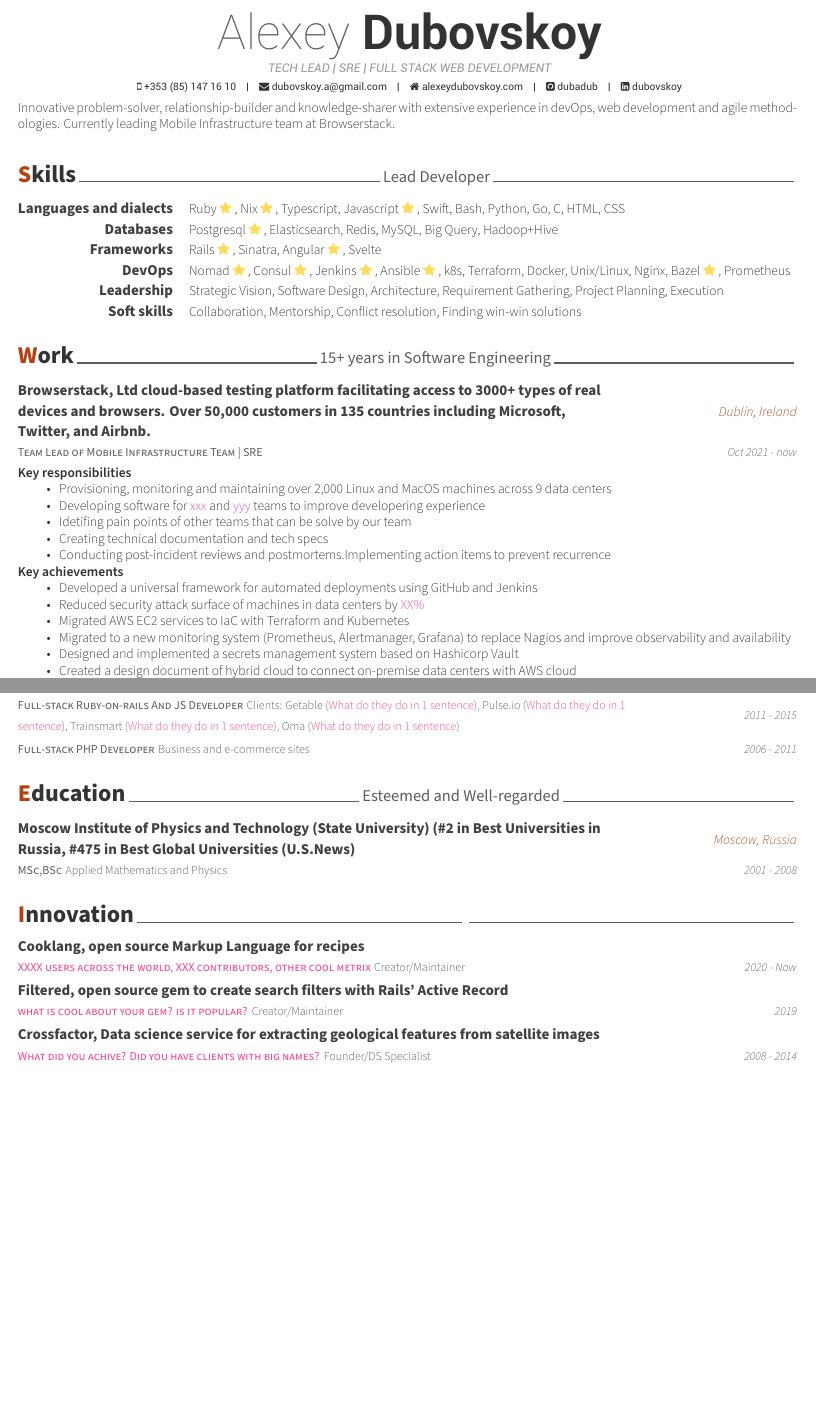
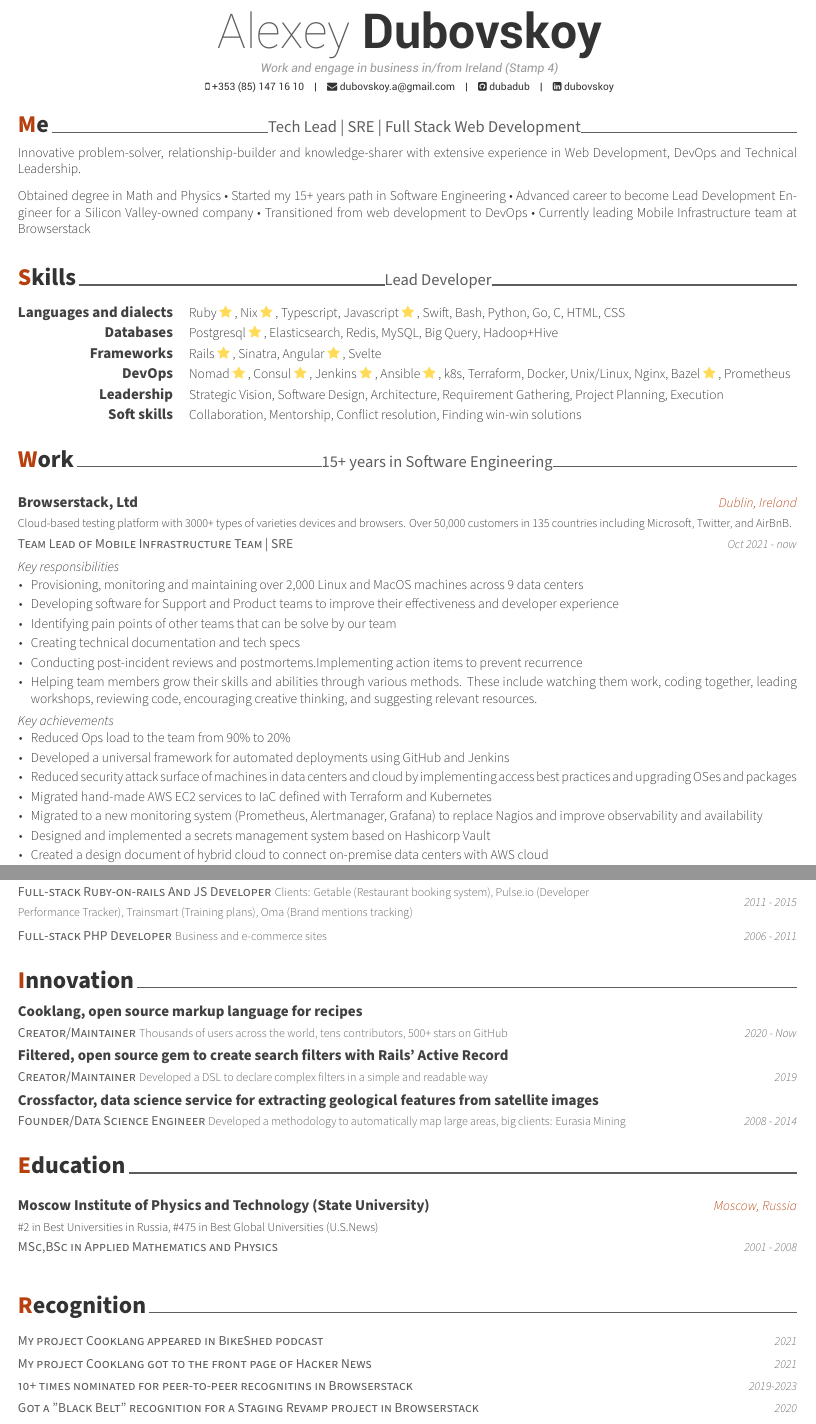
Before and after one commit to dubadub/my_cv, a LaTeX CV (cv.tex, which reads awesome-cv.cls, cv/education.tex, cv/experience.tex): two parts of pages 1 and 2 of 2, joined at a grey line, cut so that both start at the same text, the shorter picture padded with empty space. Compiled offline with XeLaTeX.

Commit message:
Filled the gaps

```diff
--- a/awesome-cv.cls
+++ b/awesome-cv.cls
@@ -204,10 +204,12 @@
 % For elements of entry
 \newcommand*{\entrytitlestyle}[1]{{\fontsize{10pt}{1em}\bodyfont\bfseries\color{darktext} #1}}
 \newcommand*{\talktitlestyle}[1]{{\fontsize{8pt}{1em}\bodyfont\bfseries\color{darktext} #1}}
-\newcommand*{\entrypositionstyle}[1]{{\fontsize{8pt}{1em}\bodyfont\scshape\color{graytext} #1}}
+\newcommand*{\entrypositionstyle}[1]{{\fontsize{9pt}{1em}\bodyfont\scshape\color{graytext} #1}}
 \newcommand*{\entryachievementsstyle}[1]{{\fontsize{8pt}{1em}\bodyfontlight\upshape\color{graytext} #1}}
 \newcommand*{\entrydatestyle}[1]{{\fontsize{8pt}{1em}\bodyfontlight\slshape\color{graytext} #1}}
 \newcommand*{\entrylocationstyle}[1]{{\fontsize{9pt}{1em}\bodyfontlight\slshape\color{awesome} #1}}
+\newcommand*{\entrysubtitlestyle}[1]{{\fontsize{8pt}{1em}\bodyfontlight\upshape\color{text} #1}}
+\newcommand*{\entrydescriptiontitlestyle}[1]{{\fontsize{9pt}{1em}\bodyfontlight\itshape\color{text} #1}}
 \newcommand*{\descriptionstyle}[1]{{\fontsize{9pt}{1em}\bodyfontlight\upshape\color{text} #1}}
 
 % For elements of subentry
@@ -568,9 +570,8 @@
   \vspace{\acvSectionTopSkip}
   \sectionstyle{#1}
   \phantomsection
-  \color{gray}\vhrulefill{0.9pt}
-  #2
-  \color{gray}\vhrulefill{0.9pt}
+  \ifempty{#2}{\color{gray}\vhrulefill{0.9pt}}{\color{gray}\vhrulefill{0.9pt}#2\color{gray}\vhrulefill{0.9pt}}
+
 }
 
 % Define a subsection for CV
--- a/cv.tex
+++ b/cv.tex
@@ -54,12 +54,12 @@
 % Available options: circle|rectangle,edge/noedge,left/right
 % \photo{./photo.png}
 \name{Alexey}{Dubovskoy}
-% \position{DEVELOPER AND EXPLORER}
-\address{TECH LEAD | SRE | FULL STACK WEB DEVELOPMENT}
+% \position{}
+\address{Work and engage in business in/from Ireland (Stamp 4)}
 
 \mobile{+353 (85) 147 16 10}
 \email{dubovskoy.a@gmail.com}
-\homepage{alexeydubovskoy.com}
+% \homepage{alexeydubovskoy.com}
 \github{dubadub}
 \linkedin{dubovskoy}
 % \gitlab{gitlab-id}
--- a/cv/education.tex
+++ b/cv/education.tex
@@ -1,7 +1,7 @@
 %-------------------------------------------------------------------------------
 %	SECTION TITLE
 %-------------------------------------------------------------------------------
-\cvsection{Education}{Esteemed and Well-regarded}
+\cvsection{Education}{}
 
 %-------------------------------------------------------------------------------
 %	CONTENT
@@ -9,12 +9,13 @@
 \begin{cventries}
 
 %---------------------------------------------------------
-  \cvblitz
-    {MSc,BSc} % Degree
-    {Applied Mathematics and Physics}
-    {Moscow Institute of Physics and Technology (State University) (\#2 in Best Universities in Russia, \#475 in Best Global Universities (U.S.News)} % Institution
+  \cventry
+    {MSc,BSc in Applied Mathematics and Physics} % Degree
+    {Moscow Institute of Physics and Technology (State University)} % Institution
+    {\#2 in Best Universities in Russia, \#475 in Best Global Universities (U.S.News)}
     {Moscow, Russia} % Location
     {2001 - 2008} % Date(s)
+    {}
 
 %---------------------------------------------------------
 \end{cventries}
--- a/cv/experience.tex
+++ b/cv/experience.tex
@@ -12,17 +12,18 @@
 %---------------------------------------------------------
     \cventry
     {Team Lead of Mobile Infrastructure Team | SRE} % Job title
-    {Browserstack, Ltd \small{cloud-based testing platform facilitating access to 3000+ types of real devices and browsers. Over 50,000 customers in 135 countries including Microsoft, Twitter, and Airbnb.}} % Organization
+    {Browserstack, Ltd} % Organization
+    {Cloud-based testing platform with 3000+ types of varieties devices and browsers. Over 50,000 customers in 135 countries including Microsoft, Twitter, and AirBnB.} % About Org
     {Dublin, Ireland} % Location
     {Oct 2021 - now} % Date(s)
     {
-        \textbf{Key responsibilities}
-        \begin{itemize}
+        \begin{cvitems}{Key responsibilities}
             \item {Provisioning, monitoring and maintaining over 2,000 Linux and MacOS machines across 9 data centers}
-            \item {Developing software for \textcolor{red}{xxx} and \textcolor{red}{yyy} teams to improve developering experience}
-            \item {Idetifing pain points of other teams that can be solve by our team}
+            \item {Developing software for Support and Product teams to improve their effectiveness and developer experience}
+            \item {Identifying pain points of other teams that can be solve by our team}
             \item {Creating technical documentation and tech specs}
             \item {Conducting post-incident reviews and postmortems.Implementing action items to prevent recurrence}
+            \item {Helping team members grow their skills and abilities through various methods. These include watching them work, coding together, leading workshops, reviewing code, encouraging creative thinking, and suggesting relevant resources.}
             % \item {Setting and measuring team goals and metrics}
             % \item {Mentoring and coaching team members for skill and career development}
             % \item {Collaborating and aligning with other teams and stakeholders}
@@ -31,17 +32,17 @@
             % \item {Optimising on-call rotations and processes and following incident response and communication best practices}
             % \item {Documenting processes, procedures and learnings to share knowledge and avoid single points of failure}
             % \item {Conducting post-incident reviews and postmortems and implementing action items to prevent recurrence}
-        \end{itemize}
-        \textbf{Key achievements}
-        \begin{itemize}
+        \end{cvitems}
+        \begin{cvitems}{Key achievements}
+            \item {Reduced Ops load to the team from 90\% to 20\%}
             \item {Developed a universal framework for automated deployments using GitHub and Jenkins}
-            \item {Reduced security attack surface of machines in data centers by \textcolor{red}{XX\%}}
-            \item {Migrated AWS EC2 services to IaC with Terraform and Kubernetes}
+            \item {Reduced security attack surface of machines in data centers and cloud by implementing access best practices and upgrading OSes and packages}
+            \item {Migrated hand-made AWS EC2 services to IaC defined with Terraform and Kubernetes}
             \item {Migrated to a new monitoring system (Prometheus, Alertmanager, Grafana) to replace Nagios and improve observability and availability}
             \item {Designed and implemented a secrets management system based on Hashicorp Vault}
             \item {Created a design document of hybrid cloud to connect on-premise data centers with AWS cloud}
             \item {Created a solution for zero-touch provisioning for MacOS and Linux machines}
-        \end{itemize}
+        \end{cvitems}
     }
 
     \cventry
@@ -60,3 +62,5 @@
 
     \cventry
     {Principal Lead Development Engineer} % Job title
+    {Meetyl Europe, Ltd} % Organization
+    {Cloud-based platform for connecting companies and investors for direct meetings online, a Silicon Valley-owned company} % About Org
@@ -64,8 +67,7 @@
     {Limerick, Ireland} % Location
     {Jul 2017 - Apr 2019} % Date(s)
     {
-        \textbf{Key responsibilities}
-        \begin{itemize}
+        \begin{cvitems}{Key responsibilities}
             \item {Planning engineering strategies for a department.}
             \item {Determining department goals and creating implementation plans.}
             \item {Providing expert advice to other engineers.}
@@ -126,8 +127,8 @@
 %---------------------------------------------------------
     \cvblitz
     {Full-stack Ruby-on-rails And JS Developer} % Job title
-    {Clients: Getable (\textcolor{red}{What do they do in 1 sentence}), Pulse.io (\textcolor{red}{What do they do in 1 sentence}), Trainsmart (\textcolor{red}{What do they do in 1 sentence}), Oma (\textcolor{red}{What do they do in 1 sentence})} % Achievments
-    {Contractors} % Organization
+    {Clients: Getable (Restaurant booking system), Pulse.io (Developer Performance Tracker), Trainsmart (Training plans), Oma (Brand mentions tracking)} % Achievments
+    {Contractor} % Organization
     {Moscow, Russia} % Location
     {2011 - 2015} % Date(s)
 
--- a/cv/innovation.tex
+++ b/cv/innovation.tex
@@ -10,23 +10,23 @@
 
 %---------------------------------------------------------
   \cvblitz
-    {\textcolor{red}{XXXX users across the world, XXX contributors, other cool metrix}} % Degree
     {Creator/Maintainer}
-    {Cooklang, open source Markup Language for recipes} % Institution
+    {Thousands of users across the world, tens contributors, 500+ stars on GitHub} % Degree
+    {Cooklang, open source markup language for recipes} % Institution
     {} % Location
     {2020 - Now} % Date(s)
 
   \cvblitz
-    {\textcolor{red}{what is cool about your gem? is it popular?}} % Degree
     {Creator/Maintainer}
+    {Developed a DSL to declare complex filters in a simple and readable way} % Degree
     {Filtered, open source gem to create search filters with Rails’ Active Record} % Institution
     {} % Location
     {2019} % Date(s)
 
   \cvblitz
-    {\textcolor{red}{What did you achive? Did you have clients with big names?}} % Degree
-    {Founder/DS Specialist}
-    {Crossfactor, Data science service for extracting geological features from satellite images} % Institution
+    {Founder/Data Science Engineer}
+    {Developed a methodology to automatically map large areas, big clients: Eurasia Mining} % Degree
+    {Crossfactor, data science service for extracting geological features from satellite images} % Institution
     {} % Location
     {2008 - 2014} % Date(s)
 
--- /dev/null
+++ b/cv/recognition.tex
@@ -0,0 +1,42 @@
+%-------------------------------------------------------------------------------
+% SECTION TITLE
+%-------------------------------------------------------------------------------
+\cvsection{Recognition}{}
+
+%-------------------------------------------------------------------------------
+% CONTENT
+%-------------------------------------------------------------------------------
+\begin{cventries}
+
+%---------------------------------------------------------
+  \cvblitz
+    {My project Cooklang appeared in BikeShed podcast}
+    {}
+    {}
+    {}
+    {2021} % Date(s)
+
+  \cvblitz
+    {My project Cooklang got to the front page of Hacker News}
+    {}
+    {}
+    {}
+    {2021} % Date(s)
+
+
+  \cvblitz
+    {10+ times nominated for peer-to-peer recognitins in Browserstack}
+    {}
+    {}
+    {}
+    {2019-2023} % Date(s)
+
+  \cvblitz
+    {Got a "Black Belt" recognition for a Staging Revamp project in Browserstack}
+    {}
+    {}
+    {}
+    {2020} % Date(s)
+
+%---------------------------------------------------------
+\end{cventries}
--- a/cv/summary.tex
+++ b/cv/summary.tex
@@ -2,7 +2,7 @@
 %   SECTION TITLE
 %-------------------------------------------------------------------------------
 
-% \cvsection{Me}{}
+\cvsection{Me}{Tech Lead | SRE | Full Stack Web Development}
 
 %-------------------------------------------------------------------------------
 %   CONTENT
@@ -10,14 +10,8 @@
 \begin{cvparagraph}
 
 %---------------------------------------------------------
-Innovative problem-solver, relationship-builder and knowledge-sharer with extensive experience in devOps, web development and agile methodologies. Currently leading Mobile Infrastructure team at Browserstack.
-% need to be more specific than software development.
+Innovative problem-solver, relationship-builder and knowledge-sharer with extensive experience in Web Development, DevOps and Technical Leadership.
 
-% Obtained degree in Math and Physics • Started my 15+ years path in Software Engineering • Advanced career to become Lead Development Engineer for a Silicon Valley-owned company • Transitioned from web development to DevOps • Currently leading Mobile Infrastructure team at Browserstack
-
-% I have strong leadership, communication, problem-solving, and analytical skills, as well as extensive experience and knowledge in engineering, software development, and agile methodologies.
-
-% Now seeking a fresh challenge that will make the most of this skill set, preferably in Lead Developer/SRE roles.
-
+Obtained degree in Math and Physics • Started my 15+ years path in Software Engineering • Advanced career to become Lead Development Engineer for a Silicon Valley-owned company • Transitioned from web development to DevOps • Currently leading Mobile Infrastructure team at Browserstack
 
 \end{cvparagraph}
```
Also changed, not shown: Makefile, awesome-cv.cls (32 more changed lines), cv.tex (7 more changed lines), cv/experience.tex (17 more changed lines), 1 other file.
